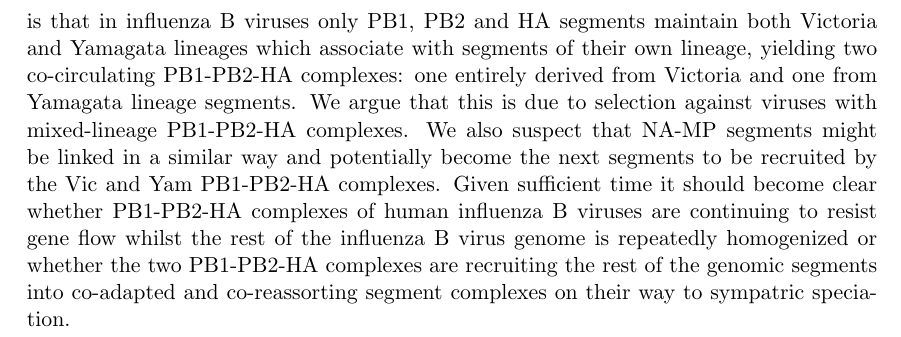
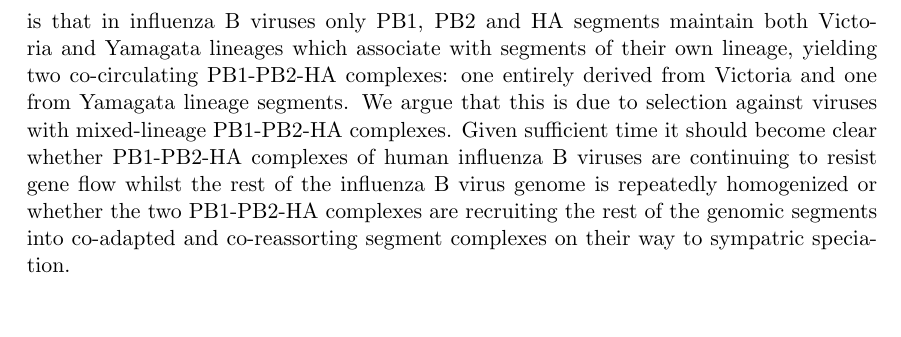
Before and after one commit to evogytis/fluB, a LaTeX paper (fluB.tex): part of page 17 of 34, cut so that both start at the same text, the shorter picture padded with empty space. Compiled offline with pdfLaTeX; a missing bibliography style is replaced by a similar one.

Commit message:
Remove reference to NA-MP.

```diff
--- a/fluB.tex
+++ b/fluB.tex
@@ -409,7 +409,6 @@ In addition, by treating the relative position of each isolate within a phylogen
 In this paper we apply a novel combination of population genetics and phylogenetic methods to full genome sequences in order to describe and quantify reassortment patterns in influenza B viruses circulating in humans from 1980 to the present day.
 Our main finding is that in influenza B viruses only PB1, PB2 and HA segments maintain both Victoria and Yamagata lineages which associate with segments of their own lineage, yielding two co-circulating PB1-PB2-HA complexes: one entirely derived from Victoria and one from Yamagata lineage segments.
 We argue that this is due to selection against viruses with mixed-lineage PB1-PB2-HA complexes.
-We also suspect that NA-MP segments might be linked in a similar way and potentially become the next segments to be recruited by the Vic and Yam PB1-PB2-HA complexes.
 Given sufficient time it should become clear whether PB1-PB2-HA complexes of human influenza B viruses are continuing to resist gene flow whilst the rest of the influenza B virus genome is repeatedly homogenized or whether the two PB1-PB2-HA complexes are recruiting the rest of the genomic segments into co-adapted and co-reassorting segment complexes on their way to sympatric speciation.
 
 \newpage
```
